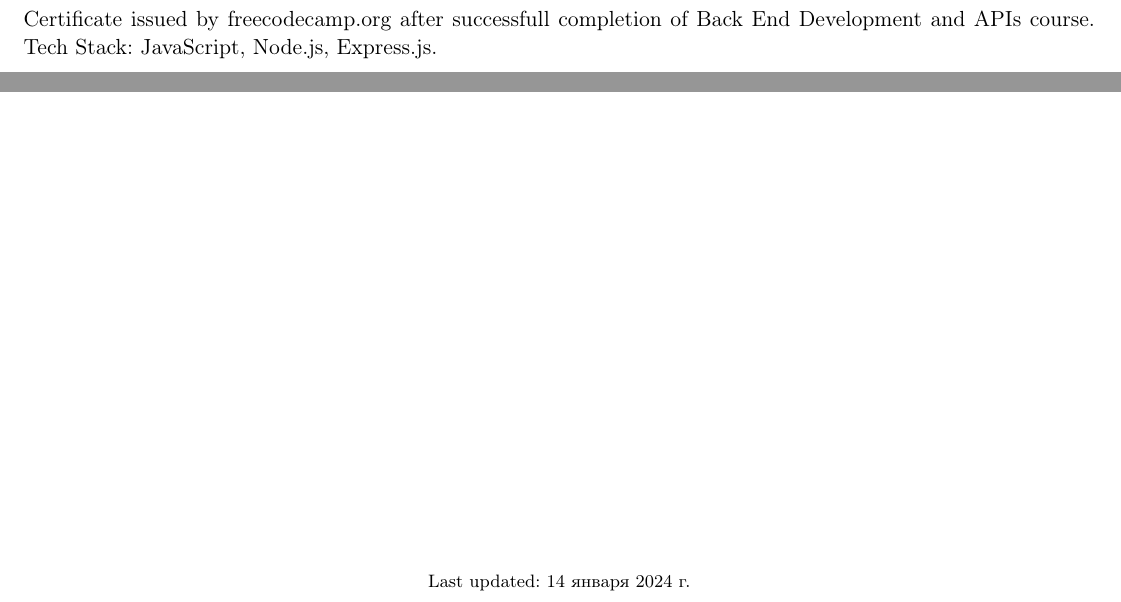
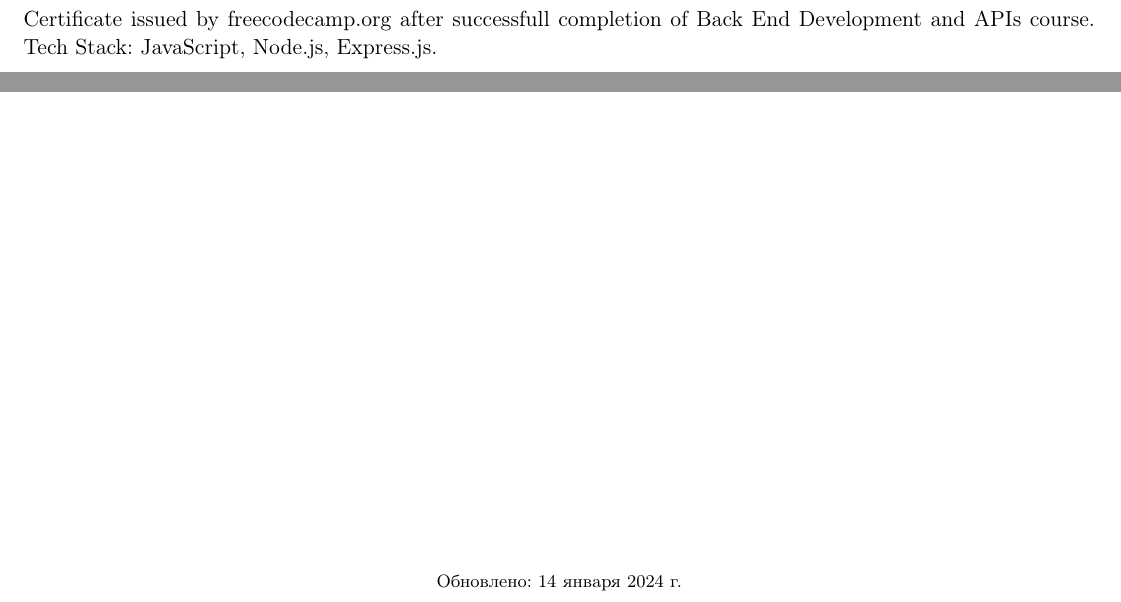
Before and after one commit to dm1trykrylov/dm1trykrylov, a LaTeX CV (cv_ru.tex): two parts of page 2 of 2, joined at a grey line, cut so that both start at the same text. Compiled offline with pdfLaTeX.

Commit message:
Translate section

```diff
--- a/cv_ru.tex
+++ b/cv_ru.tex
@@ -118,6 +118,6 @@
 \import{./sections/}{05-certification_ru.tex}
 
 \vfill
-\center{\footnotesize Last updated: \today}
+\center{\footnotesize Обновлено: \today}
 
 \end{document}
```
